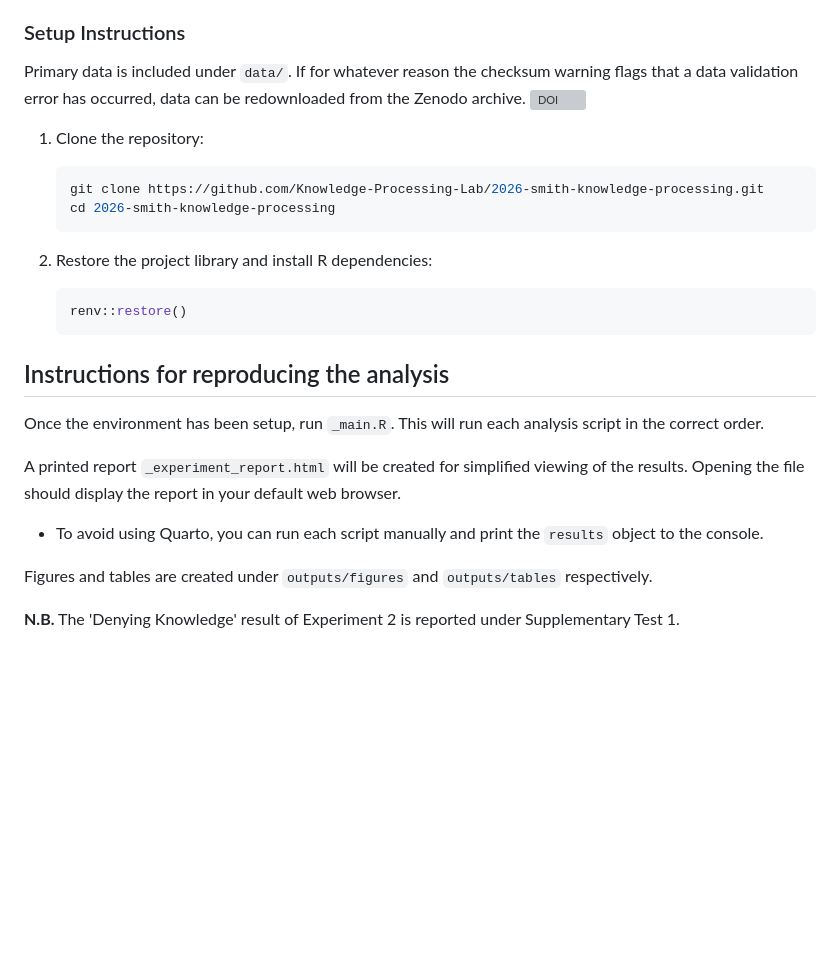
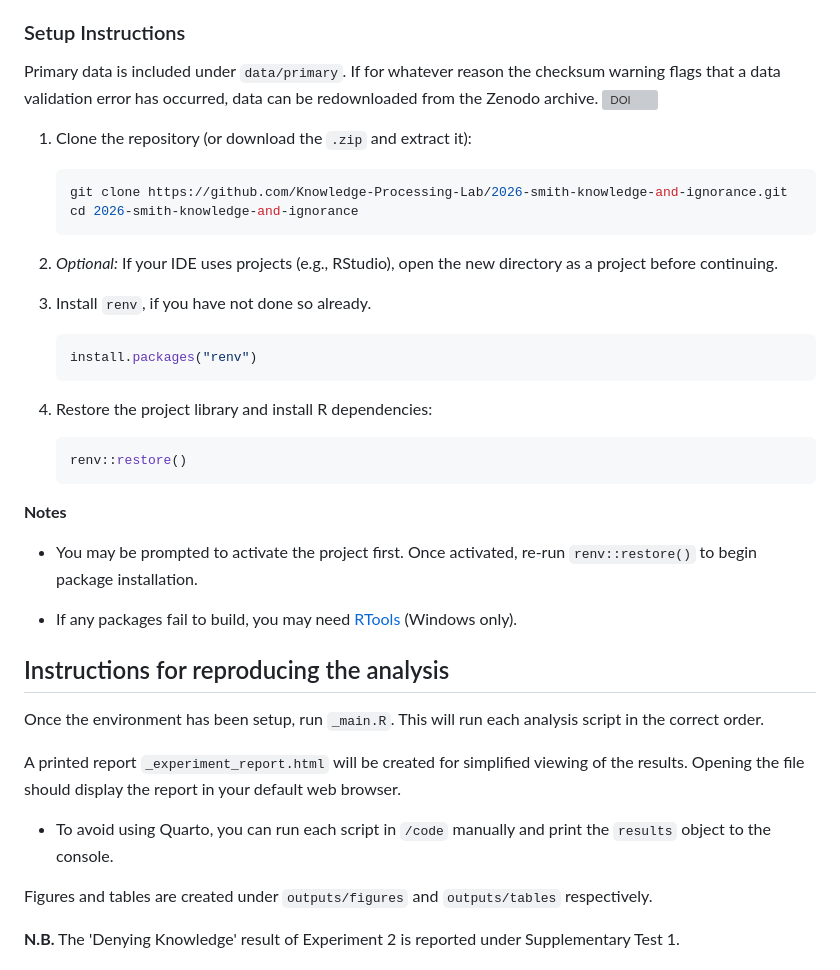
Before and after one commit to Knowledge-Processing-Lab/2026-smith-knowledge-processing, a Markdown page: README.md, the part around the change. GitHub-like rendering; blank space fills up the shorter version; grey boxes are pictures that could not be loaded.

````diff
--- a/README.md
+++ b/README.md
@@ -18,20 +18,34 @@ Authors: *Alex Smith¹, Emmanuele Tidoni¹ ², Tom Peney¹, Richard J O’Connor
 
 ### Setup Instructions
 
-Primary data is included under `data/`. If for whatever reason the checksum warning flags that a data validation error has occurred, data can be redownloaded from the Zenodo archive. [![DOI](https://zenodo.org/badge/DOI/10.5281/zenodo.22025765.svg)](https://doi.org/10.5281/zenodo.22025765)
+Primary data is included under `data/primary`. If for whatever reason the checksum warning flags that a data validation error has occurred, data can be redownloaded from the Zenodo archive. [![DOI](https://zenodo.org/badge/DOI/10.5281/zenodo.22025765.svg)](https://doi.org/10.5281/zenodo.22025765)
 
-1. Clone the repository:
+1. Clone the repository (or download the `.zip` and extract it):
 
    ```powershell
-   git clone https://github.com/Knowledge-Processing-Lab/2026-smith-knowledge-processing.git
-   cd 2026-smith-knowledge-processing
+   git clone https://github.com/Knowledge-Processing-Lab/2026-smith-knowledge-and-ignorance.git
+   cd 2026-smith-knowledge-and-ignorance
    ```
 
-2. Restore the project library and install R dependencies:
+2. *Optional:* If your IDE uses projects (e.g., RStudio), open the new directory as a project before continuing.
+
+3. Install `renv`, if you have not done so already.
+
+   ```R
+   install.packages("renv")
+   ```
+
+4. Restore the project library and install R dependencies:
 
    ```R
    renv::restore()
    ```
+
+**Notes**
+
+* You may be prompted to activate the project first. Once activated, re-run `renv::restore()` to begin package installation.
+
+* If any packages fail to build, you may need [RTools](https://cran.r-project.org/bin/windows/Rtools/) (Windows only).
 
 ## Instructions for reproducing the analysis
 
@@ -39,7 +53,7 @@ Once the environment has been setup, run `_main.R`. This will run each analysis
 
 A printed report `_experiment_report.html` will be created for simplified viewing of the results. Opening the file should display the report in your default web browser.
 
-* To avoid using Quarto, you can run each script manually and print the `results` object to the console.
+* To avoid using Quarto, you can run each script in `/code` manually and print the `results` object to the console.
 
 Figures and tables are created under `outputs/figures` and `outputs/tables` respectively.
 
````
